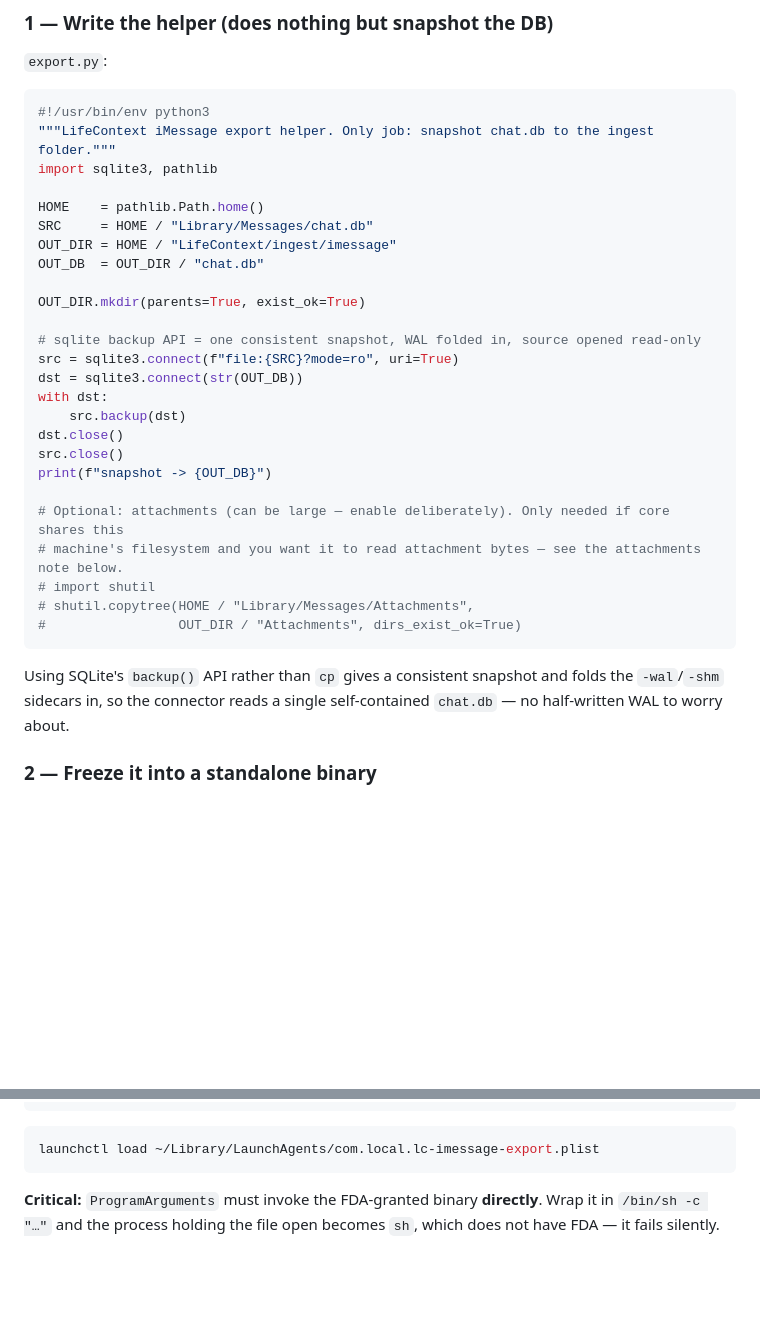
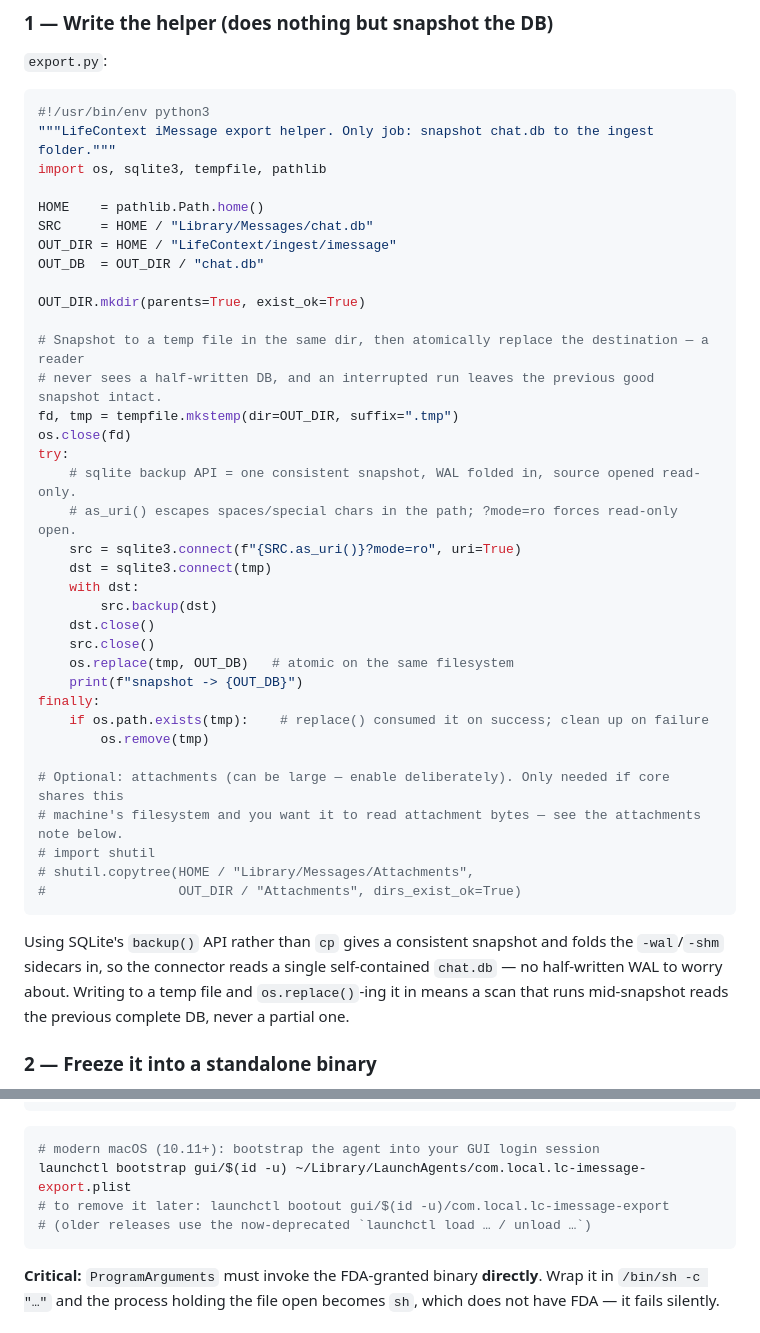
Before and after one commit to MSIH/openbrainlocal, a Markdown page: connectors/imessage/README.md, 2 parts joined by grey strips. Drawn GitHub-style; blank space fills up the shorter version.

Commit message:
docs(imessage): address Copilot review — atomic snapshot + modern launchctl
Snapshot to a temp file and os.replace() so a scan mid-run never reads a
partial DB; use SRC.as_uri() to escape the path. Switch launchd start to
launchctl bootstrap/bootout (load/unload is deprecated on modern macOS).
Refs #139.

Co-Authored-By: Claude Opus 4.8 <noreply@anthropic.com>

````diff
--- a/connectors/imessage/README.md
+++ b/connectors/imessage/README.md
@@ -42,7 +42,7 @@ macOS has no "read Messages only" permission: Full Disk Access (FDA) is the only
 ```python
 #!/usr/bin/env python3
 """LifeContext iMessage export helper. Only job: snapshot chat.db to the ingest folder."""
-import sqlite3, pathlib
+import os, sqlite3, tempfile, pathlib
 
 HOME    = pathlib.Path.home()
 SRC     = HOME / "Library/Messages/chat.db"
@@ -51,14 +51,24 @@ OUT_DB  = OUT_DIR / "chat.db"
 
 OUT_DIR.mkdir(parents=True, exist_ok=True)
 
-# sqlite backup API = one consistent snapshot, WAL folded in, source opened read-only
-src = sqlite3.connect(f"file:{SRC}?mode=ro", uri=True)
-dst = sqlite3.connect(str(OUT_DB))
-with dst:
-    src.backup(dst)
-dst.close()
-src.close()
-print(f"snapshot -> {OUT_DB}")
+# Snapshot to a temp file in the same dir, then atomically replace the destination — a reader
+# never sees a half-written DB, and an interrupted run leaves the previous good snapshot intact.
+fd, tmp = tempfile.mkstemp(dir=OUT_DIR, suffix=".tmp")
+os.close(fd)
+try:
+    # sqlite backup API = one consistent snapshot, WAL folded in, source opened read-only.
+    # as_uri() escapes spaces/special chars in the path; ?mode=ro forces read-only open.
+    src = sqlite3.connect(f"{SRC.as_uri()}?mode=ro", uri=True)
+    dst = sqlite3.connect(tmp)
+    with dst:
+        src.backup(dst)
+    dst.close()
+    src.close()
+    os.replace(tmp, OUT_DB)   # atomic on the same filesystem
+    print(f"snapshot -> {OUT_DB}")
+finally:
+    if os.path.exists(tmp):    # replace() consumed it on success; clean up on failure
+        os.remove(tmp)
 
 # Optional: attachments (can be large — enable deliberately). Only needed if core shares this
 # machine's filesystem and you want it to read attachment bytes — see the attachments note below.
@@ -67,7 +77,7 @@ print(f"snapshot -> {OUT_DB}")
 #                 OUT_DIR / "Attachments", dirs_exist_ok=True)
 ```
 
-Using SQLite's `backup()` API rather than `cp` gives a consistent snapshot and folds the `-wal`/`-shm` sidecars in, so the connector reads a single self-contained `chat.db` — no half-written WAL to worry about.
+Using SQLite's `backup()` API rather than `cp` gives a consistent snapshot and folds the `-wal`/`-shm` sidecars in, so the connector reads a single self-contained `chat.db` — no half-written WAL to worry about. Writing to a temp file and `os.replace()`-ing it in means a scan that runs mid-snapshot reads the previous complete DB, never a partial one.
 
 ### 2 — Freeze it into a standalone binary
 
@@ -128,7 +138,10 @@ That's the whole grant. `Terminal`, `python3`, `node`, and the connector itself
 ```
 
 ```bash
-launchctl load ~/Library/LaunchAgents/com.local.lc-imessage-export.plist
+# modern macOS (10.11+): bootstrap the agent into your GUI login session
+launchctl bootstrap gui/$(id -u) ~/Library/LaunchAgents/com.local.lc-imessage-export.plist
+# to remove it later: launchctl bootout gui/$(id -u)/com.local.lc-imessage-export
+# (older releases use the now-deprecated `launchctl load … / unload …`)
 ```
 
 **Critical:** `ProgramArguments` must invoke the FDA-granted binary **directly**. Wrap it in `/bin/sh -c "…"` and the process holding the file open becomes `sh`, which does not have FDA — it fails silently.
````
